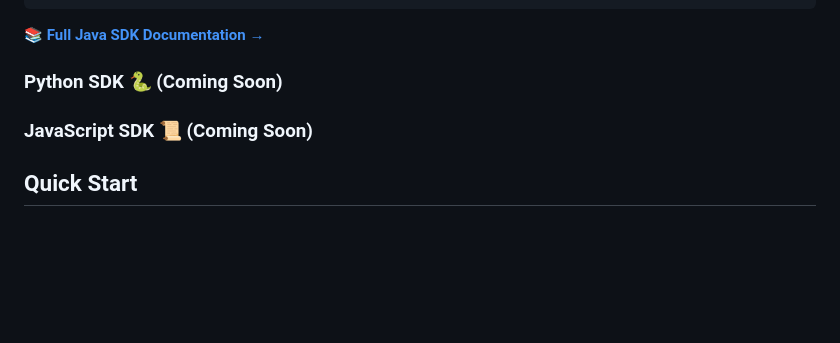
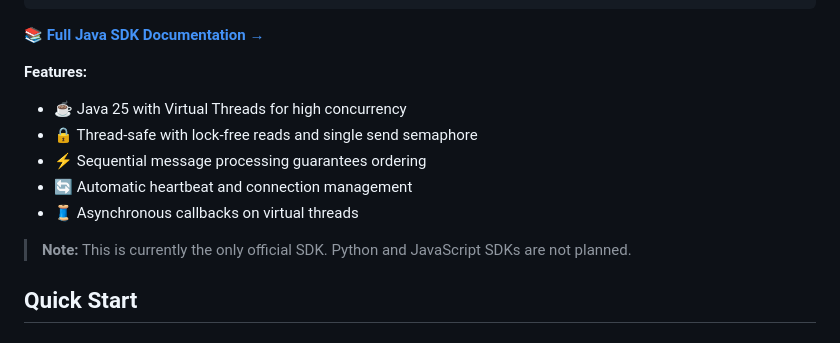
Before and after one commit to HellSoft-Col/stock-market, a Markdown page: README.md, the part around the change. Rendered like a GitHub page; blank space fills up the shorter version.

```diff
--- a/README.md
+++ b/README.md
@@ -85,9 +85,14 @@ dependencies {
 
 📚 **[Full Java SDK Documentation →](sdk/java/websocket-client/README.md)**
 
-### Python SDK 🐍 (Coming Soon)
+**Features:**
+- ☕ Java 25 with Virtual Threads for high concurrency
+- 🔒 Thread-safe with lock-free reads and single send semaphore
+- ⚡ Sequential message processing guarantees ordering
+- 🔄 Automatic heartbeat and connection management
+- 🧵 Asynchronous callbacks on virtual threads
 
-### JavaScript SDK 📜 (Coming Soon)
+> **Note:** This is currently the only official SDK. Python and JavaScript SDKs are not planned.
 
 ## Quick Start
 
```
Also changed, not shown: 1 other file.
